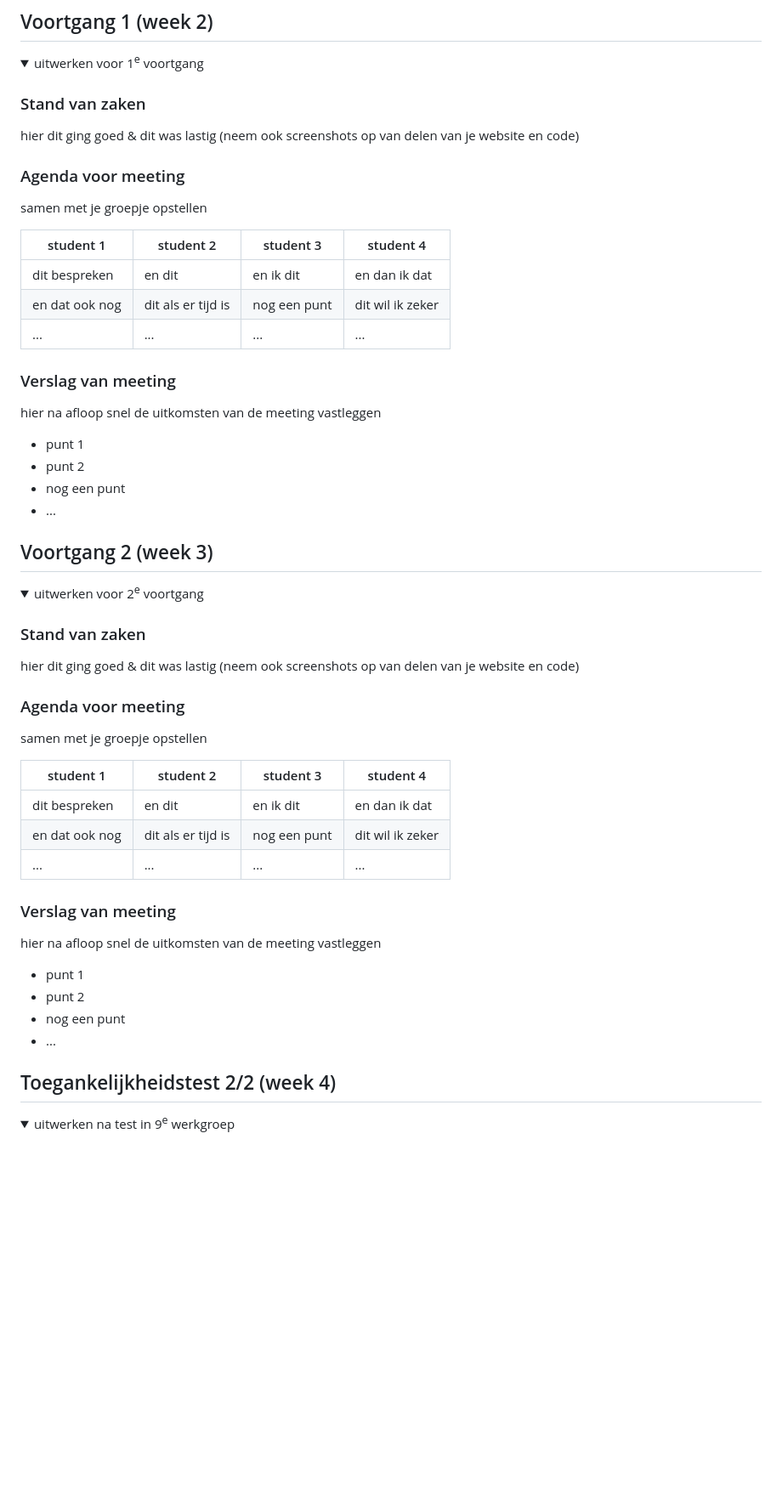
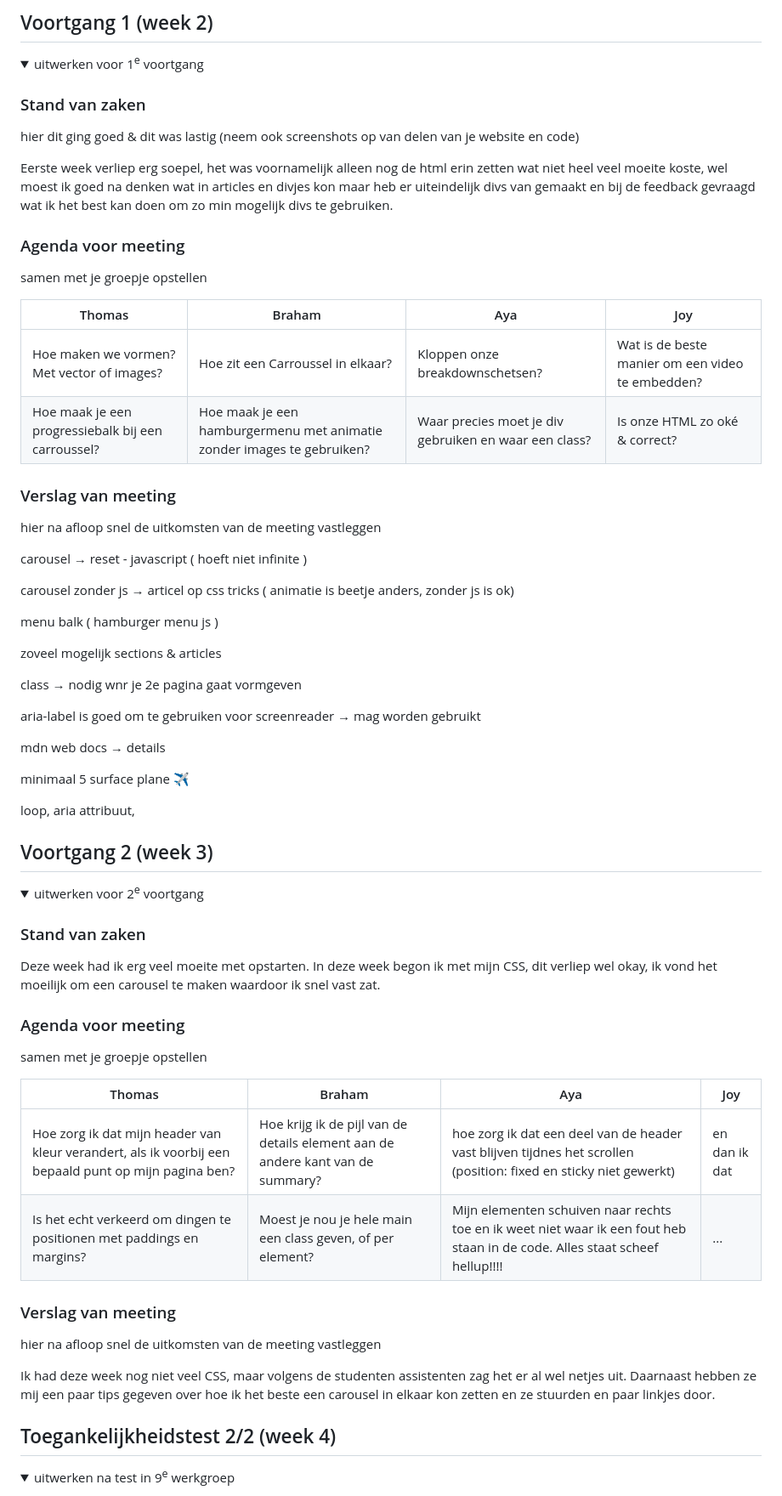
Before and after one commit to Jeszelle/FED_3, a Markdown page: README.md, the part around the change printed below. Shown: that part at 85% size. GitHub-like rendering; folded sections open; blank space fills up the shorter version.

```diff
--- a/README.md
+++ b/README.md
@@ -92,24 +92,37 @@ Nb. Door *open* toe te voegen aan een *details* element kun je deze standaard op
   ### Stand van zaken
   hier dit ging goed & dit was lastig (neem ook screenshots op van delen van je website en code)
 
+  Eerste week verliep erg soepel, het was voornamelijk alleen nog de html erin zetten wat niet heel veel moeite koste, wel moest ik goed na denken wat in articles en divjes kon maar heb er uiteindelijk divs van gemaakt en bij de feedback gevraagd wat ik het best kan doen om zo min mogelijk divs te gebruiken.
 
   ### Agenda voor meeting
   samen met je groepje opstellen
 
-  | student 1      | student 2          | student 3    | student 4        |
+| Thomas     | Braham         | Aya    | Joy        |
   | ---            | ---                | ---          | ---              |
-  | dit bespreken  | en dit             | en ik dit    | en dan ik dat    |
-  | en dat ook nog | dit als er tijd is | nog een punt | dit wil ik zeker |
-  | ...            | ...                | ...          | ...              |
+  | Hoe maken we vormen? Met vector of images?  | Hoe zit een Carroussel in elkaar?             | Kloppen onze breakdownschetsen?    | Wat is de beste manier om een video te embedden?    |
+  | Hoe maak je een progressiebalk bij een carroussel? | Hoe maak je een hamburgermenu met animatie zonder images te gebruiken? | Waar precies moet je div gebruiken en waar een class? | Is onze HTML zo oké & correct? |
 
 
   ### Verslag van meeting
   hier na afloop snel de uitkomsten van de meeting vastleggen
 
-  - punt 1
-  - punt 2
-  - nog een punt
-  - ...
+carousel → reset - javascript ( hoeft niet infinite )
+
+carousel zonder js → articel op css tricks ( animatie is beetje anders, zonder js is ok)
+
+menu balk ( hamburger menu js )
+
+zoveel mogelijk sections & articles
+
+class → nodig wnr je 2e pagina gaat vormgeven
+
+aria-label is goed om te gebruiken voor screenreader → mag worden gebruikt
+
+mdn web docs → details
+
+minimaal 5 surface plane ✈️
+
+loop, aria attribuut,
 
 </details>
 
@@ -123,26 +136,21 @@ Nb. Door *open* toe te voegen aan een *details* element kun je deze standaard op
   <summary>uitwerken voor 2<sup>e</sup> voortgang</summary>
 
   ### Stand van zaken
-  hier dit ging goed & dit was lastig (neem ook screenshots op van delen van je website en code)
+  Deze week had ik erg veel moeite met opstarten. In deze week begon ik met mijn CSS, dit verliep wel okay, ik vond het moeilijk om een carousel te maken waardoor ik snel vast zat.
 
 
   ### Agenda voor meeting
   samen met je groepje opstellen
 
-  | student 1      | student 2          | student 3    | student 4        |
+| Thomas      | Braham          | Aya    | Joy        |
   | ---            | ---                | ---          | ---              |
-  | dit bespreken  | en dit             | en ik dit    | en dan ik dat    |
-  | en dat ook nog | dit als er tijd is | nog een punt | dit wil ik zeker |
-  | ...            | ...                | ...          | ...              |
-
+  | Hoe zorg ik dat mijn header van kleur verandert, als ik voorbij een bepaald punt op mijn pagina ben?  | Hoe krijg ik de pijl van de details element aan de andere kant van de summary?    | hoe zorg ik dat een deel van de header vast blijven tijdnes het scrollen (position: fixed en sticky niet gewerkt)  | en dan ik dat    |
+  | Is het echt verkeerd om dingen te positionen met paddings en margins?            | Moest je nou je hele main een class geven, of per element?              | Mijn elementen schuiven naar rechts toe en ik weet niet waar ik een fout heb staan in de code. Alles staat scheef hellup!!!!          | ...              |
 
   ### Verslag van meeting
   hier na afloop snel de uitkomsten van de meeting vastleggen
 
-  - punt 1
-  - punt 2
-  - nog een punt
-- ...
+Ik had deze week nog niet veel CSS, maar volgens de studenten assistenten zag het er al wel netjes uit. Daarnaast hebben ze mij een paar tips gegeven over hoe ik het beste een carousel in elkaar kon zetten en ze stuurden en paar linkjes door.
 
 </details>
 
```
Also changed, not shown: other parts of README.md (+4 -4 lines).
